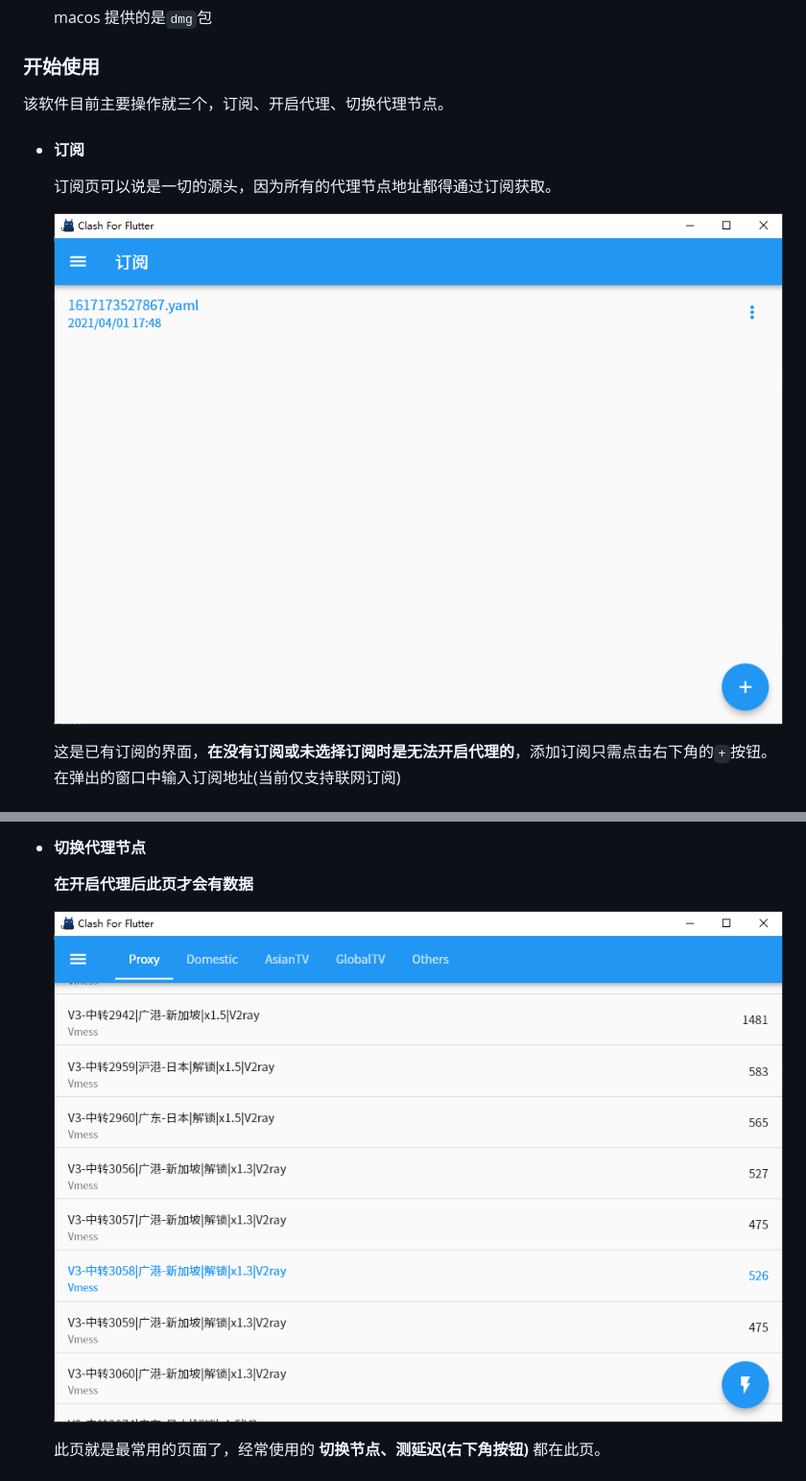
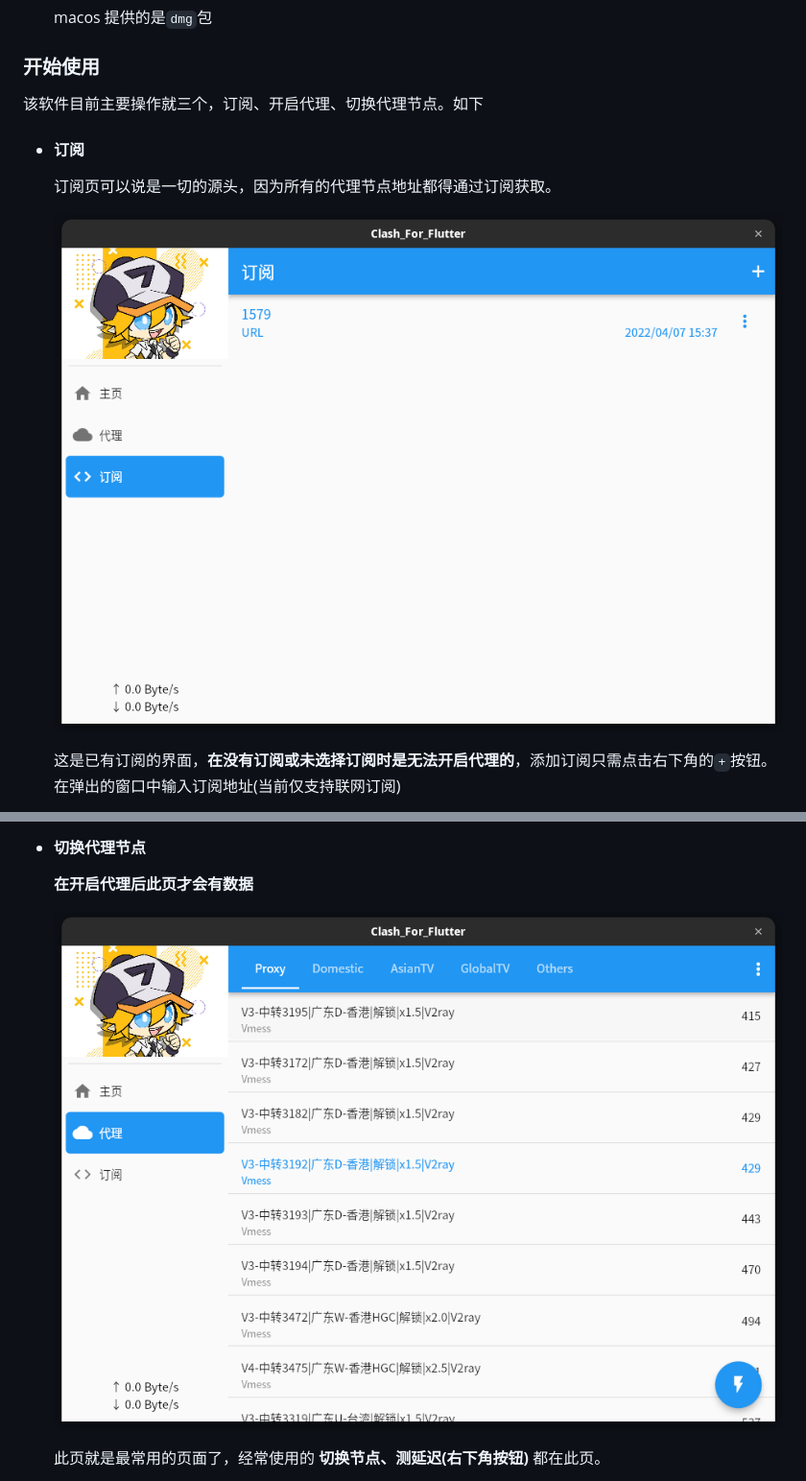
Before and after one commit to mapleafgo/clash-for-flutter, a Markdown page: docs/README.md, 2 parts joined by grey strips. Shown: that part at 96% size. GitHub-like rendering; pictures changed too: docs/images/profile.png (deleted), docs/images/profile_page.png (added), docs/images/proxy_list.png (deleted).

Commit message:
更新说明图片

```diff
--- a/docs/README.md
+++ b/docs/README.md
@@ -20,13 +20,13 @@
 
 ### 开始使用
 
-该软件目前主要操作就三个，订阅、开启代理、切换代理节点。
+该软件目前主要操作就三个，订阅、开启代理、切换代理节点。如下
 
 - #### 订阅
 
   订阅页可以说是一切的源头，因为所有的代理节点地址都得通过订阅获取。
 
-  ![profile](./images/profile.png)
+  ![profile](./images/profile_page.png)
 
   这是已有订阅的界面，**在没有订阅或未选择订阅时是无法开启代理的**，添加订阅只需点击右下角的`+`按钮。在弹出的窗口中输入订阅地址(当前仅支持联网订阅)
 
@@ -44,7 +44,7 @@
 
   **在开启代理后此页才会有数据**
 
-  ![profile](./images/proxy_list.png)
+  ![profile](./images/proxy_page.png)
 
   此页就是最常用的页面了，经常使用的 **切换节点、测延迟(右下角按钮)** 都在此页。
 
```
Also changed, not shown: docs/images/profile_menu.png, docs/images/proxy.png (deleted).
